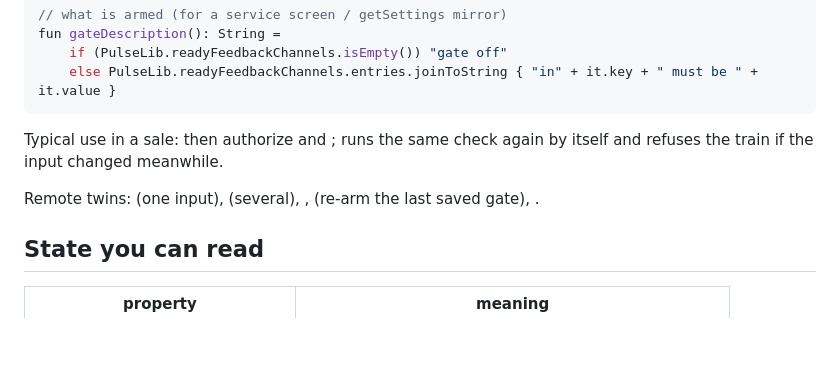
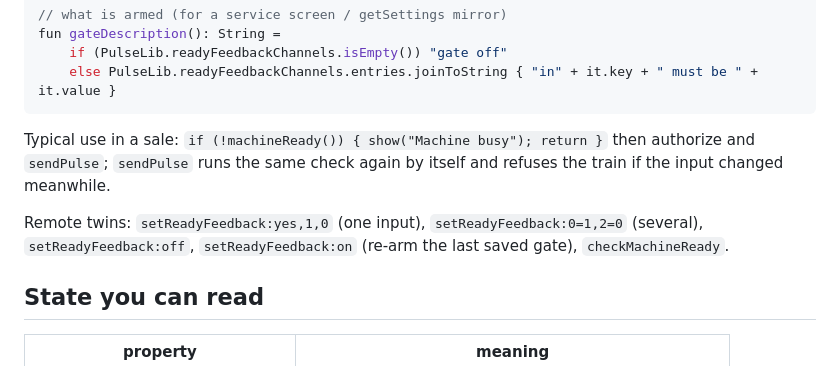
Before and after one commit to H2-designs/Hardware-Library, a Markdown page: PULSE-README.md, the part around the change. Drawn GitHub-style; blank space fills up the shorter version.

Commit message:
PULSE-README: restore the two lines bash mangled in the ready-feedback sample
Co-Authored-By: Claude Fable 5.1 <noreply@anthropic.com>

````diff
--- a/PULSE-README.md
+++ b/PULSE-README.md
@@ -104,11 +104,11 @@ fun gateDescription(): String =
     else PulseLib.readyFeedbackChannels.entries.joinToString { "in" + it.key + " must be " + it.value }
 ```
 
-Typical use in a sale:  then authorize and ;
- runs the same check again by itself and refuses the train if the input changed meanwhile.
+Typical use in a sale: `if (!machineReady()) { show("Machine busy"); return }` then authorize and `sendPulse`;
+`sendPulse` runs the same check again by itself and refuses the train if the input changed meanwhile.
 
-Remote twins:  (one input),  (several), ,
- (re-arm the last saved gate), .
+Remote twins: `setReadyFeedback:yes,1,0` (one input), `setReadyFeedback:0=1,2=0` (several), `setReadyFeedback:off`,
+`setReadyFeedback:on` (re-arm the last saved gate), `checkMachineReady`.
 
 ## State you can read
 
````
